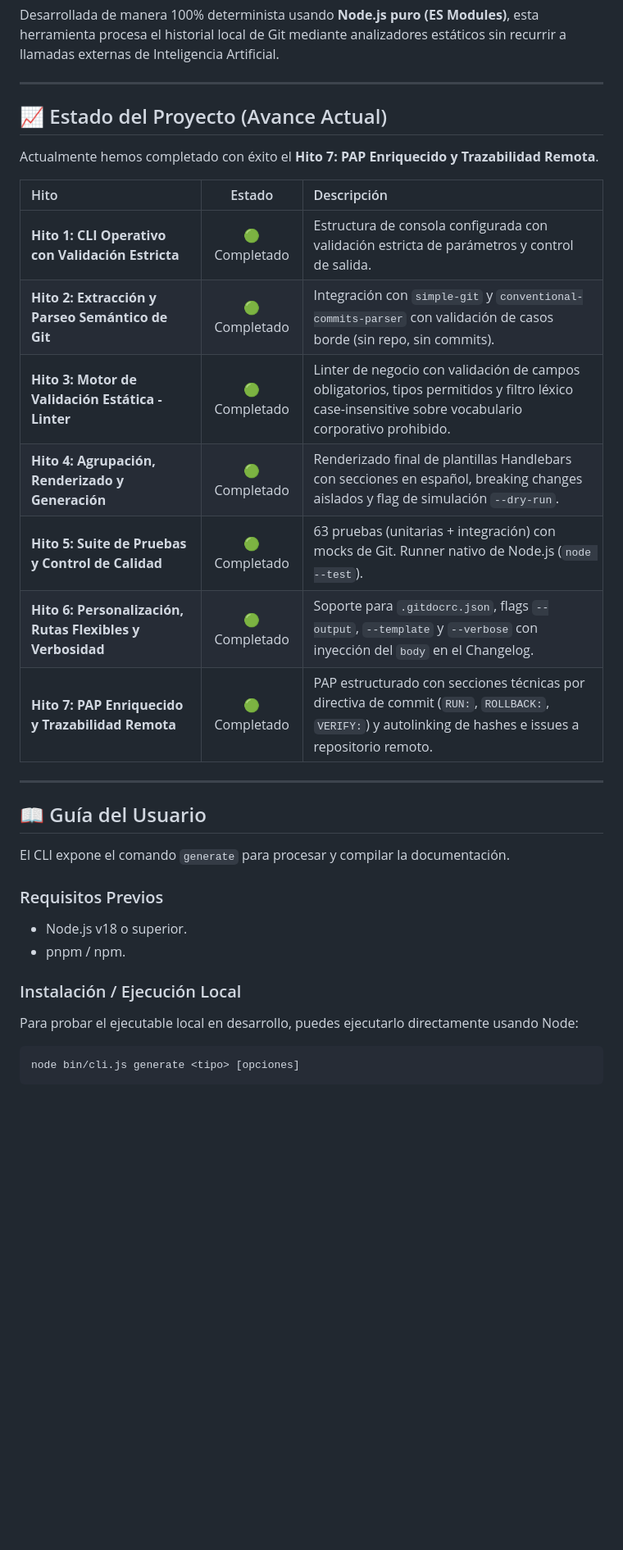
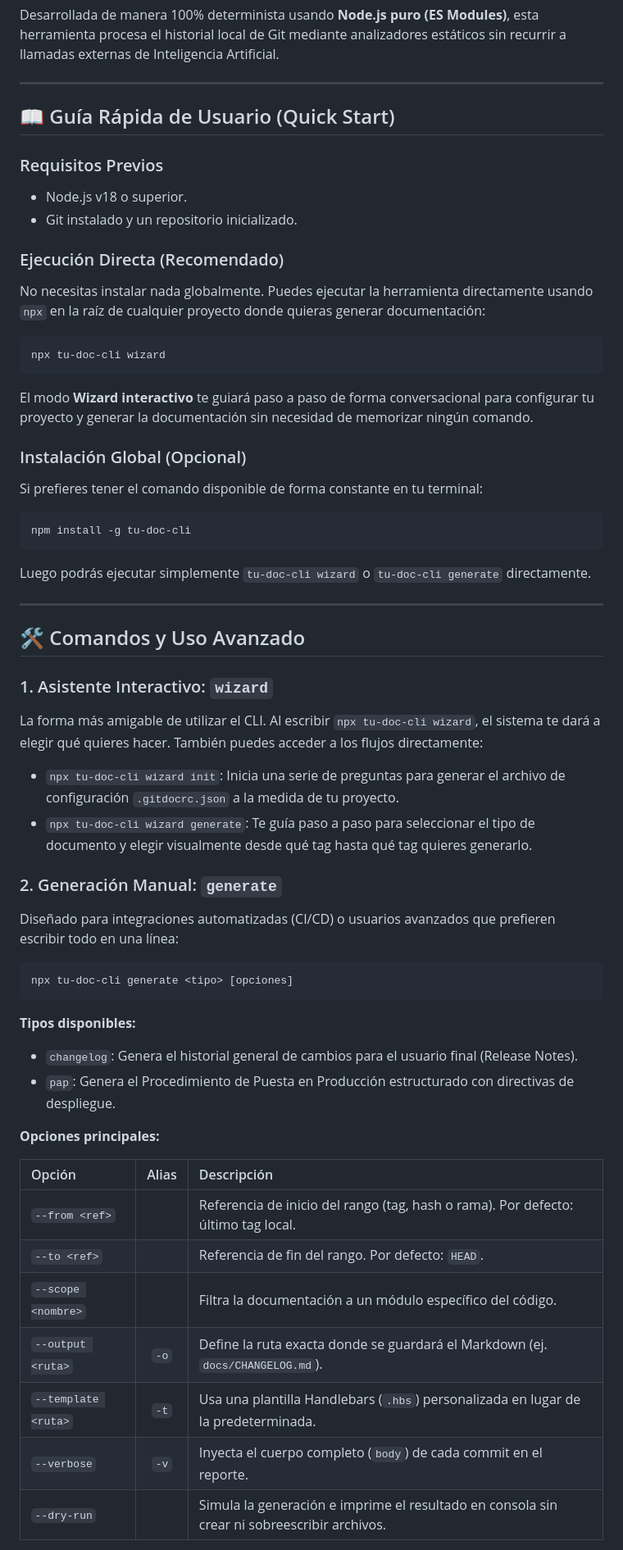
Before and after one commit to josewebcreator/my-gitdoc, a Markdown page: README.md, the part around one of its changes. Shown at 82% size. Drawn GitHub-style; blank space fills up the shorter version.

````diff
--- a/README.md
+++ b/README.md
@@ -6,31 +6,57 @@ Desarrollada de manera 100% determinista usando **Node.js puro (ES Modules)**, e
 
 ---
 
-## 📈 Estado del Proyecto (Avance Actual)
+## 📖 Guía Rápida de Usuario (Quick Start)
 
-Actualmente hemos completado con éxito el **Hito 7: PAP Enriquecido y Trazabilidad Remota**.
+### Requisitos Previos
+- Node.js v18 o superior.
+- Git instalado y un repositorio inicializado.
 
-| Hito | Estado | Descripción |
-| :--- | :---: | :--- |
-| **Hito 1: CLI Operativo con Validación Estricta** | 🟢 Completado | Estructura de consola configurada con validación estricta de parámetros y control de salida. |
-| **Hito 2: Extracción y Parseo Semántico de Git** | 🟢 Completado | Integración con `simple-git` y `conventional-commits-parser` con validación de casos borde (sin repo, sin commits). |
-| **Hito 3: Motor de Validación Estática - Linter** | 🟢 Completado | Linter de negocio con validación de campos obligatorios, tipos permitidos y filtro léxico case-insensitive sobre vocabulario corporativo prohibido. |
-| **Hito 4: Agrupación, Renderizado y Generación** | 🟢 Completado | Renderizado final de plantillas Handlebars con secciones en español, breaking changes aislados y flag de simulación `--dry-run`. |
-| **Hito 5: Suite de Pruebas y Control de Calidad** | 🟢 Completado | 63 pruebas (unitarias + integración) con mocks de Git. Runner nativo de Node.js (`node --test`). |
-| **Hito 6: Personalización, Rutas Flexibles y Verbosidad** | 🟢 Completado | Soporte para `.gitdocrc.json`, flags `--output`, `--template` y `--verbose` con inyección del `body` en el Changelog. |
-| **Hito 7: PAP Enriquecido y Trazabilidad Remota** | 🟢 Completado | PAP estructurado con secciones técnicas por directiva de commit (`RUN:`, `ROLLBACK:`, `VERIFY:`) y autolinking de hashes e issues a repositorio remoto. |
+### Ejecución Directa (Recomendado)
+No necesitas instalar nada globalmente. Puedes ejecutar la herramienta directamente usando `npx` en la raíz de cualquier proyecto donde quieras generar documentación:
+
+```bash
+npx tu-doc-cli wizard
+```
+
+El modo **Wizard interactivo** te guiará paso a paso de forma conversacional para configurar tu proyecto y generar la documentación sin necesidad de memorizar ningún comando.
+
+### Instalación Global (Opcional)
+Si prefieres tener el comando disponible de forma constante en tu terminal:
+```bash
+npm install -g tu-doc-cli
+```
+Luego podrás ejecutar simplemente `tu-doc-cli wizard` o `tu-doc-cli generate` directamente.
 
 ---
 
-## 📖 Guía del Usuario
+## 🛠️ Comandos y Uso Avanzado
 
-El CLI expone el comando `generate` para procesar y compilar la documentación.
+### 1. Asistente Interactivo: `wizard`
+La forma más amigable de utilizar el CLI. Al escribir `npx tu-doc-cli wizard`, el sistema te dará a elegir qué quieres hacer. También puedes acceder a los flujos directamente:
 
-### Requisitos Previos
-- Node.js v18 o superior.
-- pnpm / npm.
+*   `npx tu-doc-cli wizard init`: Inicia una serie de preguntas para generar el archivo de configuración `.gitdocrc.json` a la medida de tu proyecto.
+*   `npx tu-doc-cli wizard generate`: Te guía paso a paso para seleccionar el tipo de documento y elegir visualmente desde qué tag hasta qué tag quieres generarlo.
 
-### Instalación / Ejecución Local
-Para probar el ejecutable local en desarrollo, puedes ejecutarlo directamente usando Node:
+### 2. Generación Manual: `generate`
+Diseñado para integraciones automatizadas (CI/CD) o usuarios avanzados que prefieren escribir todo en una línea:
 ```bash
-node bin/cli.js generate <tipo> [opciones]
+npx tu-doc-cli generate <tipo> [opciones]
+```
+
+**Tipos disponibles:**
+*   `changelog`: Genera el historial general de cambios para el usuario final (Release Notes).
+*   `pap`: Genera el Procedimiento de Puesta en Producción estructurado con directivas de despliegue.
+
+**Opciones principales:**
+
+| Opción | Alias | Descripción |
+| :--- | :---: | :--- |
+| `--from <ref>` | | Referencia de inicio del rango (tag, hash o rama). Por defecto: último tag local. |
+| `--to <ref>` | | Referencia de fin del rango. Por defecto: `HEAD`. |
+| `--scope <nombre>` | | Filtra la documentación a un módulo específico del código. |
+| `--output <ruta>` | `-o` | Define la ruta exacta donde se guardará el Markdown (ej. `docs/CHANGELOG.md`). |
+| `--template <ruta>` | `-t` | Usa una plantilla Handlebars (`.hbs`) personalizada en lugar de la predeterminada. |
+| `--verbose` | `-v` | Inyecta el cuerpo completo (`body`) de cada commit en el reporte. |
+| `--dry-run` | | Simula la generación e imprime el resultado en consola sin crear ni sobreescribir archivos. |
+
````
Also changed, not shown: other parts of README.md (+58 -233 lines).
